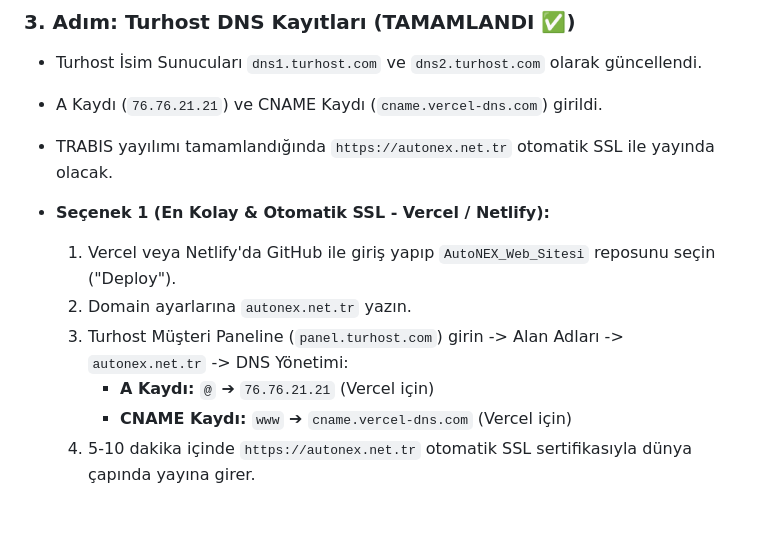
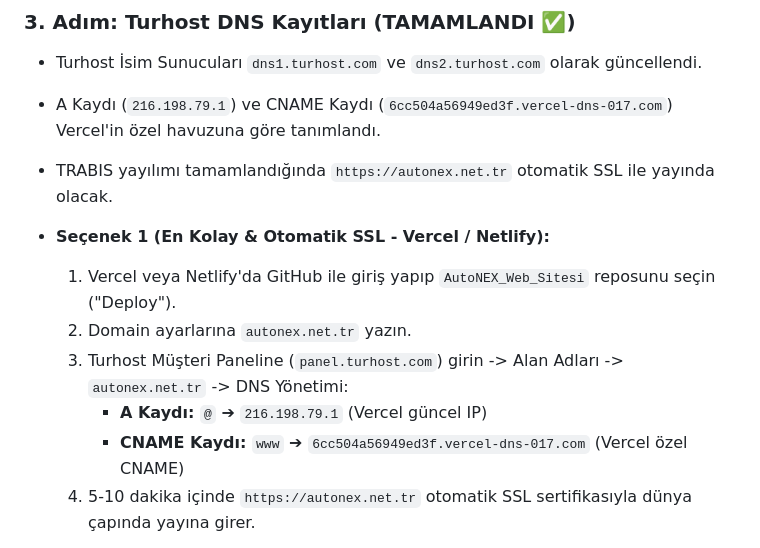
Before and after one commit to sinandag0/AutoNEX_Web_Sitesi, a Markdown page: BAGLANTI_REHBERI.md, the part around the change. GitHub-like rendering; blank space fills up the shorter version.

Commit message:
docs: confirm verified live domain autonex.net.tr on Vercel

```diff
--- a/BAGLANTI_REHBERI.md
+++ b/BAGLANTI_REHBERI.md
@@ -34,14 +34,14 @@ Bu dosya, Sinan Dağ oturumu kapattıktan sonra geri döndüğünde ("Barlas, we
 
 ### 3. Adım: Turhost DNS Kayıtları (TAMAMLANDI ✅)
 - Turhost İsim Sunucuları `dns1.turhost.com` ve `dns2.turhost.com` olarak güncellendi.
-- A Kaydı (`76.76.21.21`) ve CNAME Kaydı (`cname.vercel-dns.com`) girildi.
+- A Kaydı (`216.198.79.1`) ve CNAME Kaydı (`6cc504a56949ed3f.vercel-dns-017.com`) Vercel'in özel havuzuna göre tanımlandı.
 - TRABIS yayılımı tamamlandığında `https://autonex.net.tr` otomatik SSL ile yayında olacak.
 - **Seçenek 1 (En Kolay & Otomatik SSL - Vercel / Netlify):**
   1. Vercel veya Netlify'da GitHub ile giriş yapıp `AutoNEX_Web_Sitesi` reposunu seçin ("Deploy").
   2. Domain ayarlarına `autonex.net.tr` yazın.
   3. Turhost Müşteri Paneline (`panel.turhost.com`) girin -> Alan Adları -> `autonex.net.tr` -> DNS Yönetimi:
-     - **A Kaydı:** `@` ➔ `76.76.21.21` (Vercel için)
-     - **CNAME Kaydı:** `www` ➔ `cname.vercel-dns.com` (Vercel için)
+     - **A Kaydı:** `@` ➔ `216.198.79.1` (Vercel güncel IP)
+     - **CNAME Kaydı:** `www` ➔ `6cc504a56949ed3f.vercel-dns-017.com` (Vercel özel CNAME)
   4. 5-10 dakika içinde `https://autonex.net.tr` otomatik SSL sertifikasıyla dünya çapında yayına girer.
 
 - **Seçenek 2 (Turhost Doğrudan cPanel Hosting):**
```
